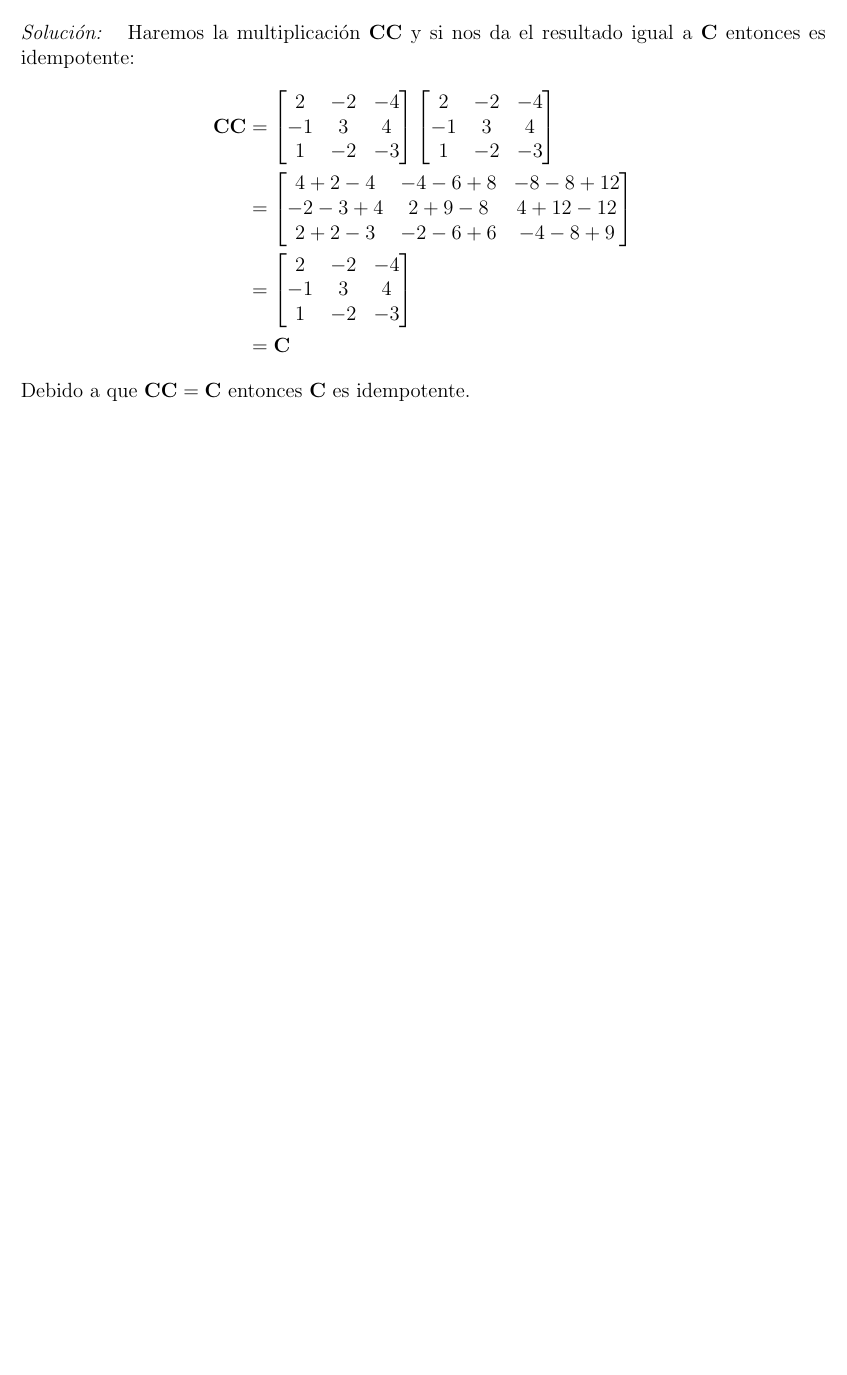
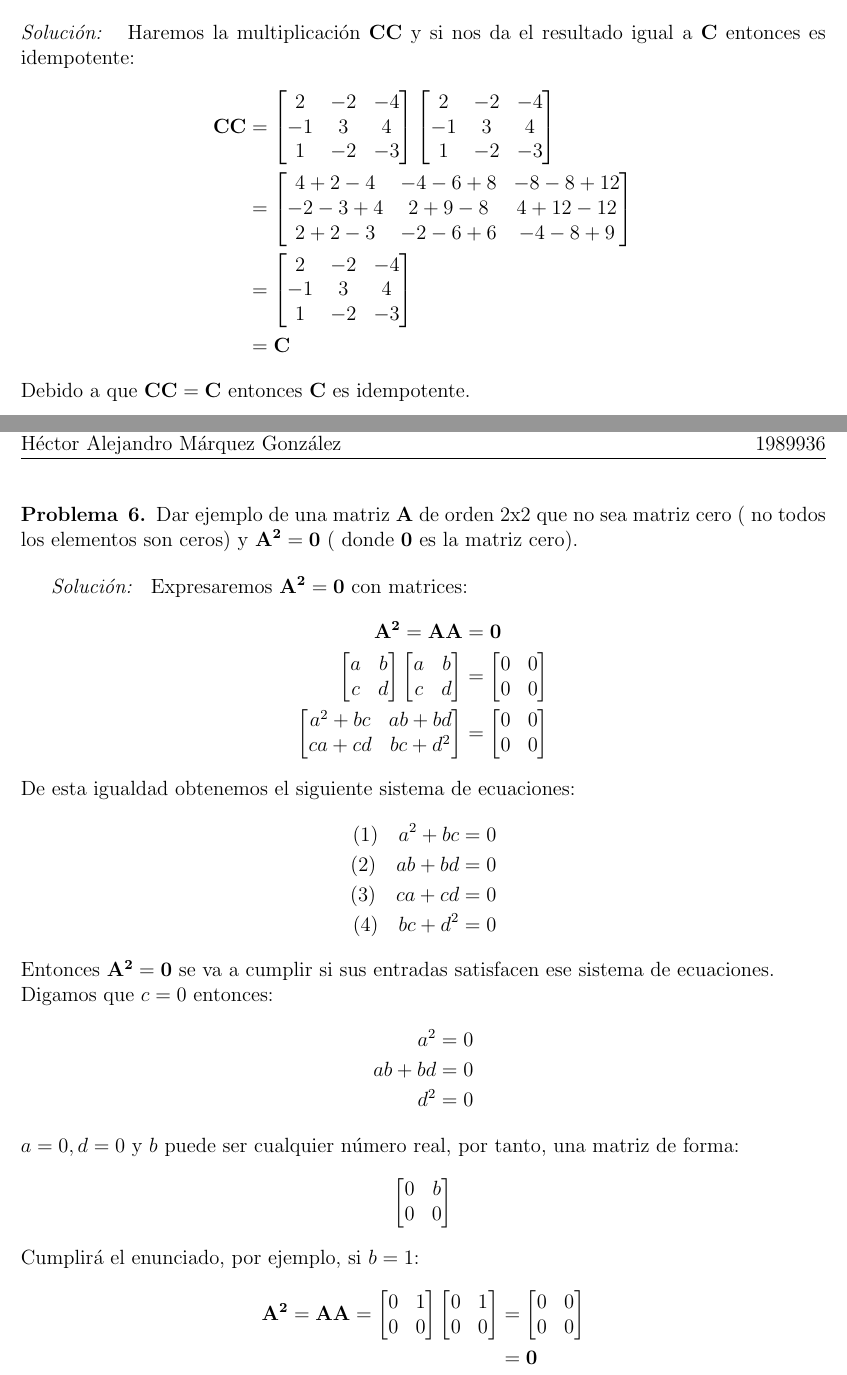
Before and after one commit to Hamgalex/MetodosEstadisticosMultivariados, a LaTeX document (T1/T1.tex): part of page 9 of 9 before the commit and two parts of pages 9 and 10 of 10 after it, the two joined at a grey line, cut so that both start at the same text, the shorter picture padded with empty space. Compiled offline with pdfLaTeX.

Commit message:
Problema 6 terminado

```diff
--- a/T1/T1.tex
+++ b/T1/T1.tex
@@ -674,6 +674,81 @@ Debido a que $\mathbf{CC}=\mathbf{C}$ entonces $\mathbf{C}$ es idempotente.
 
 \pagebreak
 
+\begin{problem}{6}
+Dar ejemplo de una matriz \textbf{A} de orden 2x2 que no sea matriz cero ( no todos los elementos son ceros) y $\mathbf{A^2}=\mathbf{0}$ ( donde \textbf{0} es la matriz cero).
+\end{problem}
+
+\begin{sol}
+Expresaremos $\mathbf{A^2}=\mathbf{0}$ con matrices:
+\begin{align*}
+\mathbf{A^2}=\mathbf{AA} &= \mathbf{0} \\
+\begin{bmatrix}
+a & b \\
+c & d \\
+\end{bmatrix}
+\begin{bmatrix}
+a & b \\
+c & d \\
+\end{bmatrix}
+&=
+\begin{bmatrix}
+0 & 0 \\
+0 & 0 \\
+\end{bmatrix}\\
+\begin{bmatrix}
+a^2+bc & ab+bd \\
+ca+cd & bc + d^2
+\end{bmatrix}
+&=
+\begin{bmatrix}
+0 & 0 \\
+0 & 0
+\end{bmatrix}
+\end{align*}
+De esta igualdad obtenemos el siguiente sistema de ecuaciones:
+\begin{align*}
+(1) \quad a^2+bc &=0 \\
+(2) \quad ab+bd &= 0\\
+(3) \quad ca+cd &= 0\\
+(4) \quad bc + d^2 &= 0
+\end{align*}
+Entonces $\mathbf{A^2}=\mathbf{0}$ se va a cumplir si sus entradas satisfacen ese sistema de ecuaciones.\\
+Digamos que $c=0$ entonces:
+\begin{align*}
+a^2 &=0 \\
+ab+bd &= 0\\
+d^2 &= 0
+\end{align*}
+$a=0 , d=0 $ y $b$ puede ser cualquier número real, por tanto, una matriz de forma:
+\begin{align*}
+\begin{bmatrix}
+0 & b \\
+0 & 0
+\end{bmatrix}
+\end{align*}
+Cumplirá el enunciado, por ejemplo, si $b=1$:
+\begin{align*}
+\mathbf{A^2}=\mathbf{AA}=
+\begin{bmatrix}
+0 & 1 \\
+0 & 0
+\end{bmatrix}
+\begin{bmatrix}
+0 & 1 \\
+0 & 0
+\end{bmatrix}
+&=\begin{bmatrix}
+0 & 0 \\
+0 & 0
+\end{bmatrix}
+\\
+&= \mathbf{0}
+\end{align*}
+
+\end{sol}
+
+\pagebreak
+
 
 
 
```
Also changed, not shown: 3 other files.
